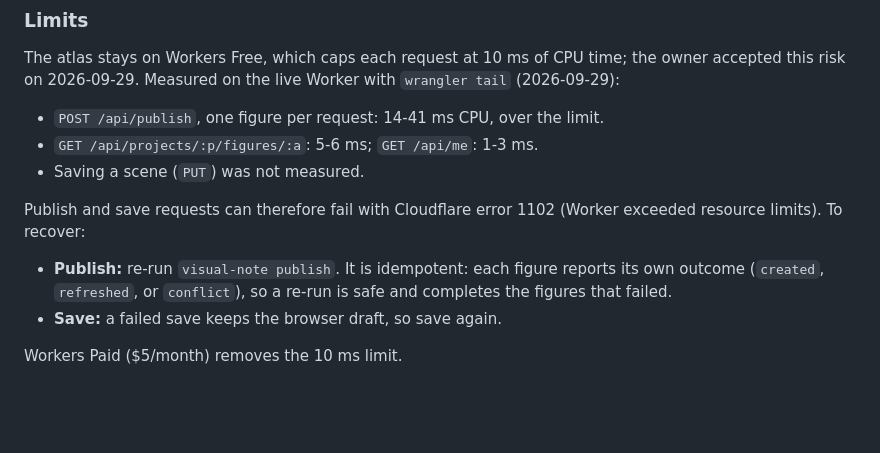
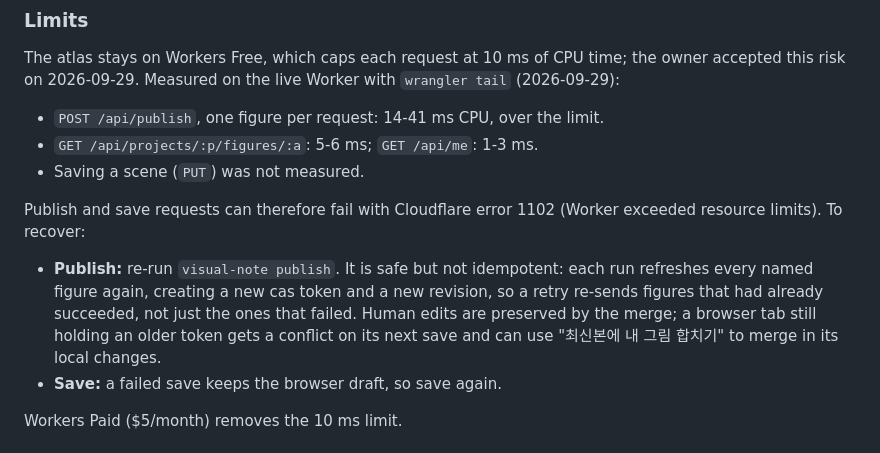
Before and after one commit to changeroa/visual-learning, a Markdown page: README.md, the part around the change. GitHub-like rendering; blank space fills up the shorter version.

Commit message:
docs: describe re-publish accurately (safe, not idempotent)

```diff
--- a/README.md
+++ b/README.md
@@ -158,7 +158,7 @@ The atlas stays on Workers Free, which caps each request at 10 ms of CPU time; t
 
 Publish and save requests can therefore fail with Cloudflare error 1102 (Worker exceeded resource limits). To recover:
 
-- **Publish:** re-run `visual-note publish`. It is idempotent: each figure reports its own outcome (`created`, `refreshed`, or `conflict`), so a re-run is safe and completes the figures that failed.
+- **Publish:** re-run `visual-note publish`. It is safe but not idempotent: each run refreshes every named figure again, creating a new cas token and a new revision, so a retry re-sends figures that had already succeeded, not just the ones that failed. Human edits are preserved by the merge; a browser tab still holding an older token gets a conflict on its next save and can use "최신본에 내 그림 합치기" to merge in its local changes.
 - **Save:** a failed save keeps the browser draft, so save again.
 
 Workers Paid ($5/month) removes the 10 ms limit.
```
Also changed, not shown: SKILL.md (+1 -1 lines).
